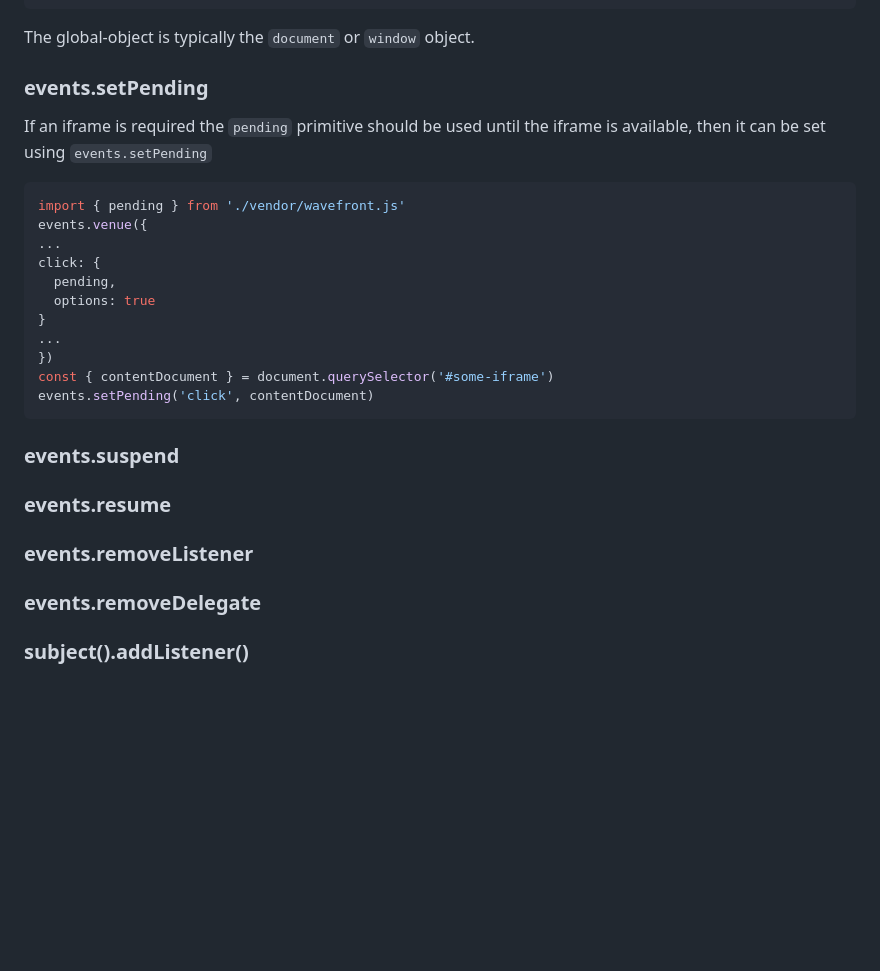
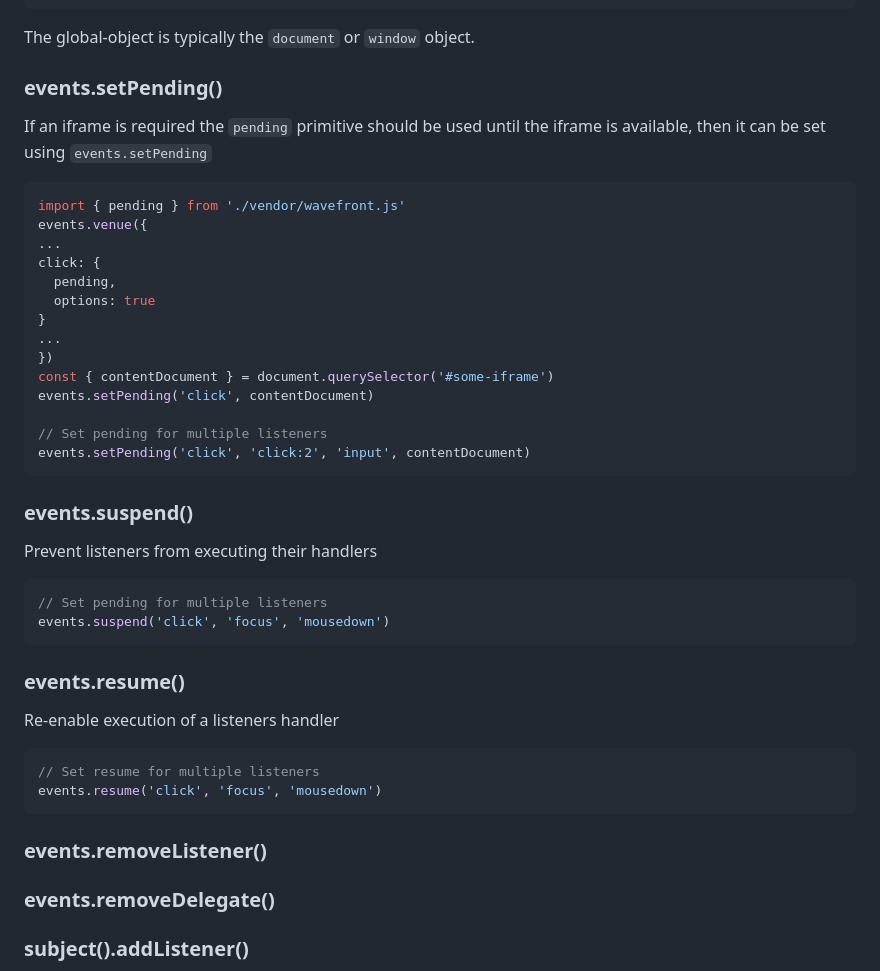
Before and after one commit to julienetie/wavefront, a Markdown page: docs/events.md, the part around the change. Rendered like a GitHub page; blank space fills up the shorter version.

````diff
--- a/docs/events.md
+++ b/docs/events.md
@@ -155,7 +155,7 @@ focus: {
 ```
 The global-object is typically the `document` or `window` object.
 
-### events.setPending
+### events.setPending()
 If an iframe is required the `pending` primitive should be used until the iframe is available, then it can be set using
 `events.setPending`
 ```javascript
@@ -170,16 +170,29 @@ click: {
 })
 const { contentDocument } = document.querySelector('#some-iframe')
 events.setPending('click', contentDocument)
+
+// Set pending for multiple listeners
+events.setPending('click', 'click:2', 'input', contentDocument)
 ```
 
+### events.suspend()
+Prevent listeners from executing their handlers
+```javascript
+// Set pending for multiple listeners
+events.suspend('click', 'focus', 'mousedown')
+```
 
-### events.suspend
+### events.resume()
+Re-enable execution of a listeners handler
+```javascript
+// Set resume for multiple listeners
+events.resume('click', 'focus', 'mousedown')
+```
+### events.removeListener()
 
-### events.resume
+### events.removeDelegate()
 
-### events.removeListener
 
-### events.removeDelegate
 
 ### subject().addListener()
 The _subject()_ API is similar to addEventListener though it is crucial for preventing memory leaks in conjunction with other Wavefront APIs.
````
